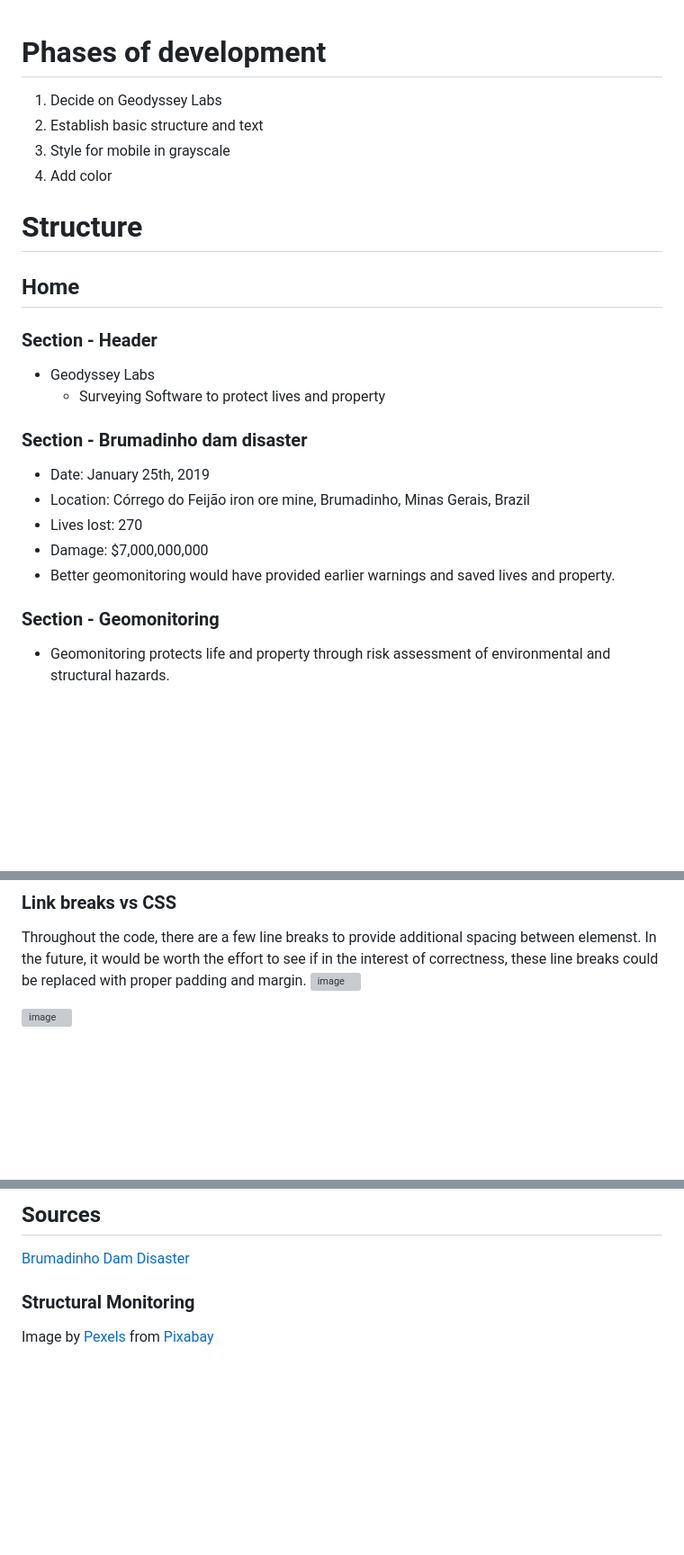
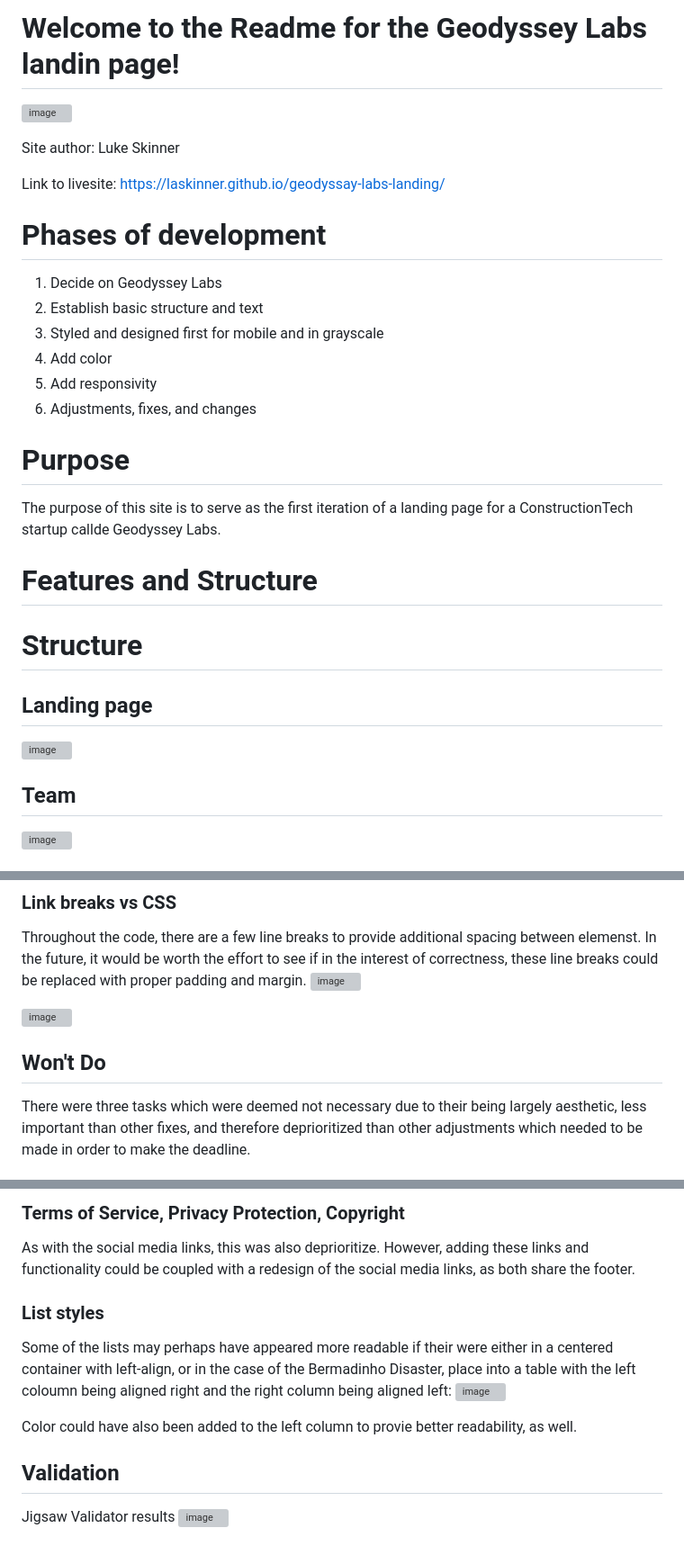
Before and after one commit to laskinner/geodyssay-labs-landing, a Markdown page: README.md, 3 parts joined by grey strips. Shown at 90% size. Drawn GitHub-style; blank space fills up the shorter version; grey boxes are pictures that could not be loaded.

```diff
--- a/README.md
+++ b/README.md
@@ -1,21 +1,29 @@
+# Welcome to the Readme for the Geodyssey Labs landin page!
+![image](https://github.com/laskinner/geodyssay-labs-landing/assets/1858258/d3d74ee0-74a7-4ae7-868e-a4f5ffd211f7)
+
+Site author: Luke Skinner
+
+Link to livesite:
+https://laskinner.github.io/geodyssay-labs-landing/
+
+
 # Phases of development
 1) Decide on Geodyssey Labs
 2) Establish basic structure and text
-3) Style for mobile in grayscale
+3) Styled and designed first for mobile and in grayscale
 4) Add color
+5) Add responsivity
+6) Adjustments, fixes, and changes
+
+# Purpose
+The purpose of this site is to serve as the first iteration of a landing page for a ConstructionTech startup callde Geodyssey Labs.
+
+# Features and Structure
 
 # Structure
-## Home
-### Section - Header
-- Geodyssey Labs
-  - Surveying Software to protect lives and property
-### Section - Brumadinho dam disaster
-- Date: January 25th, 2019
-- Location: Córrego do Feijão iron ore mine, Brumadinho, Minas Gerais, Brazil
-- Lives lost: 270
-- Damage: $7,000,000,000
-- Better geomonitoring would have provided earlier warnings and saved lives and property.
+## Landing page
+![image](https://github.com/laskinner/geodyssay-labs-landing/assets/1858258/c05d5853-b1d8-4d09-af1b-a62c282ee2f3)
 
-### Section - Geomonitoring
-- Geomonitoring protects life and property through risk assessment of environmental and structural hazards.
+## Team
+![image](https://github.com/laskinner/geodyssay-labs-landing/assets/1858258/9ef24202-bd42-40c8-a41b-93ccc3bbc40c)
 
@@ -90,4 +66,6 @@ Throughout the code, there are a few line breaks to provide additional spacing b
 
 ![image](https://github.com/laskinner/geodyssay-labs-landing/assets/1858258/a01c36d8-f029-446e-9f5c-ad97a43e4d75)
 
+## Won't Do
+There were three tasks which were deemed not necessary due to their being largely aesthetic, less important than other fixes, and therefore deprioritized than other adjustments which needed to be made in order to make the deadline.
 
@@ -94,5 +75,13 @@ Throughout the code, there are a few line breaks to provide additional spacing b
 
-## Sources
-[Brumadinho Dam Disaster](https://youtu.be/sKZUZQytads?si=DuwlpgqgZXvnl3R8)
-### Structural Monitoring
-Image by <a href="https://pixabay.com/users/pexels-2286921/?utm_source=link-attribution&utm_medium=referral&utm_campaign=image&utm_content=1834754">Pexels</a> from <a href="https://pixabay.com//?utm_source=link-attribution&utm_medium=referral&utm_campaign=image&utm_content=1834754">Pixabay</a>
+### Terms of Service, Privacy Protection, Copyright
+As with the social media links, this was also deprioritize. However, adding these links and functionality could be coupled with a redesign of the social media links, as both share the footer.
+
+### List styles
+Some of the lists may perhaps have appeared more readable if their were either in a centered container with left-align, or in the case of the Bermadinho Disaster, place into a table with the left coloumn being aligned right and the right column being aligned left:
+![image](https://github.com/laskinner/geodyssay-labs-landing/assets/1858258/513db0ea-0d25-420e-8767-4b19a73f9e63)
+
+Color could have also been added to the left column to provie better readability, as well.
+
+## Validation
+Jigsaw Validator results
+![image](https://github.com/laskinner/geodyssay-labs-landing/assets/1858258/7daf2291-49d6-459c-ba38-eb9b6f1c301e)
```
Also changed, not shown: other parts of README.md (+9 -38 lines).
